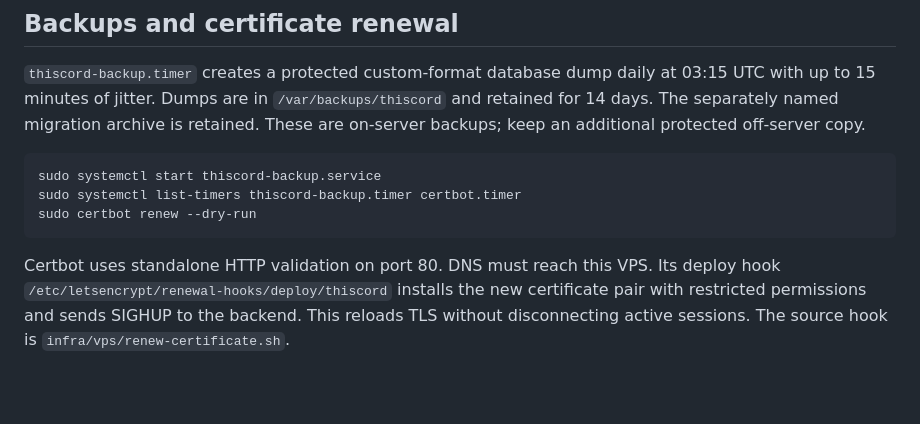
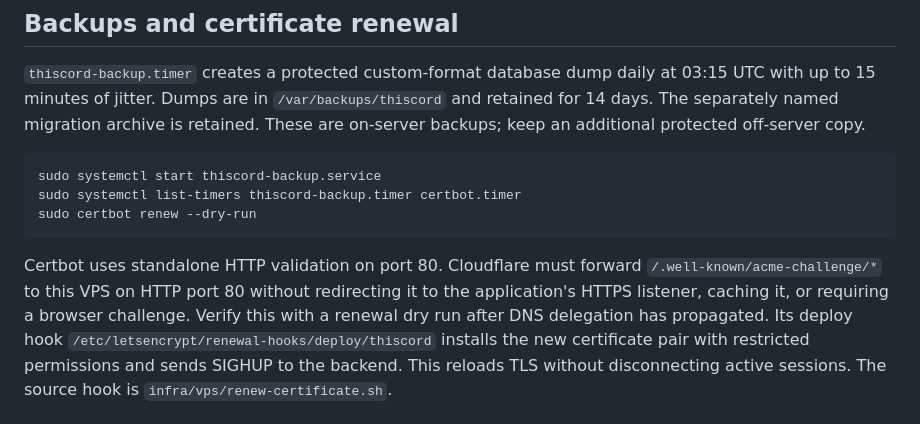
Before and after one commit to BugraEryilmaz/thiscord, a Markdown page: docs/vps.md, the part around one of its changes. GitHub-like rendering; blank space fills up the shorter version.

````diff
--- a/docs/vps.md
+++ b/docs/vps.md
@@ -53,7 +61,10 @@ sudo systemctl list-timers thiscord-backup.timer certbot.timer
 sudo certbot renew --dry-run
 ```
 
-Certbot uses standalone HTTP validation on port 80. DNS must reach this VPS.
+Certbot uses standalone HTTP validation on port 80. Cloudflare must forward
+`/.well-known/acme-challenge/*` to this VPS on HTTP port 80 without redirecting it
+to the application's HTTPS listener, caching it, or requiring a browser challenge.
+Verify this with a renewal dry run after DNS delegation has propagated.
 Its deploy hook `/etc/letsencrypt/renewal-hooks/deploy/thiscord` installs the new
 certificate pair with restricted permissions and sends SIGHUP to the backend.
 This reloads TLS without disconnecting active sessions. The source hook is
````
Also changed, not shown: other parts of docs/vps.md (+22 -7 lines).
